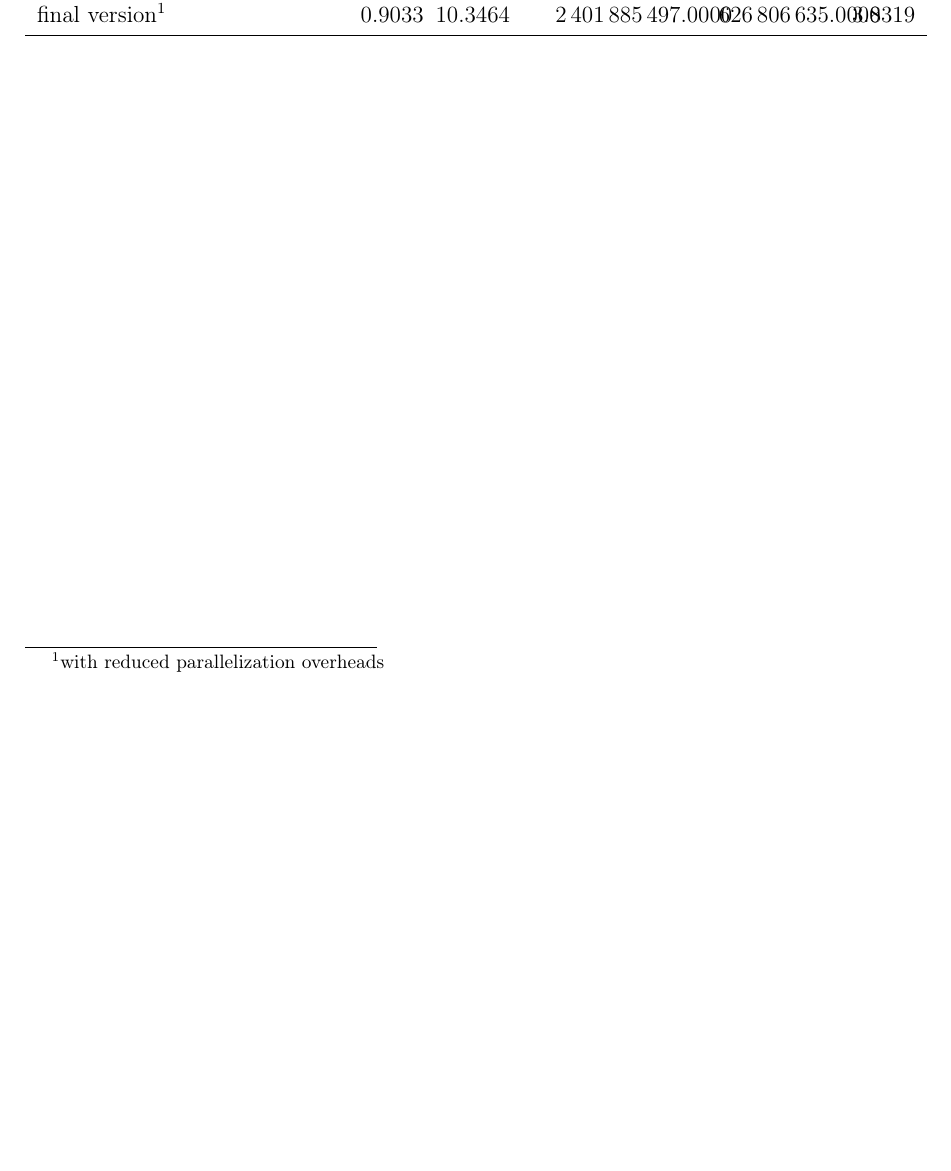
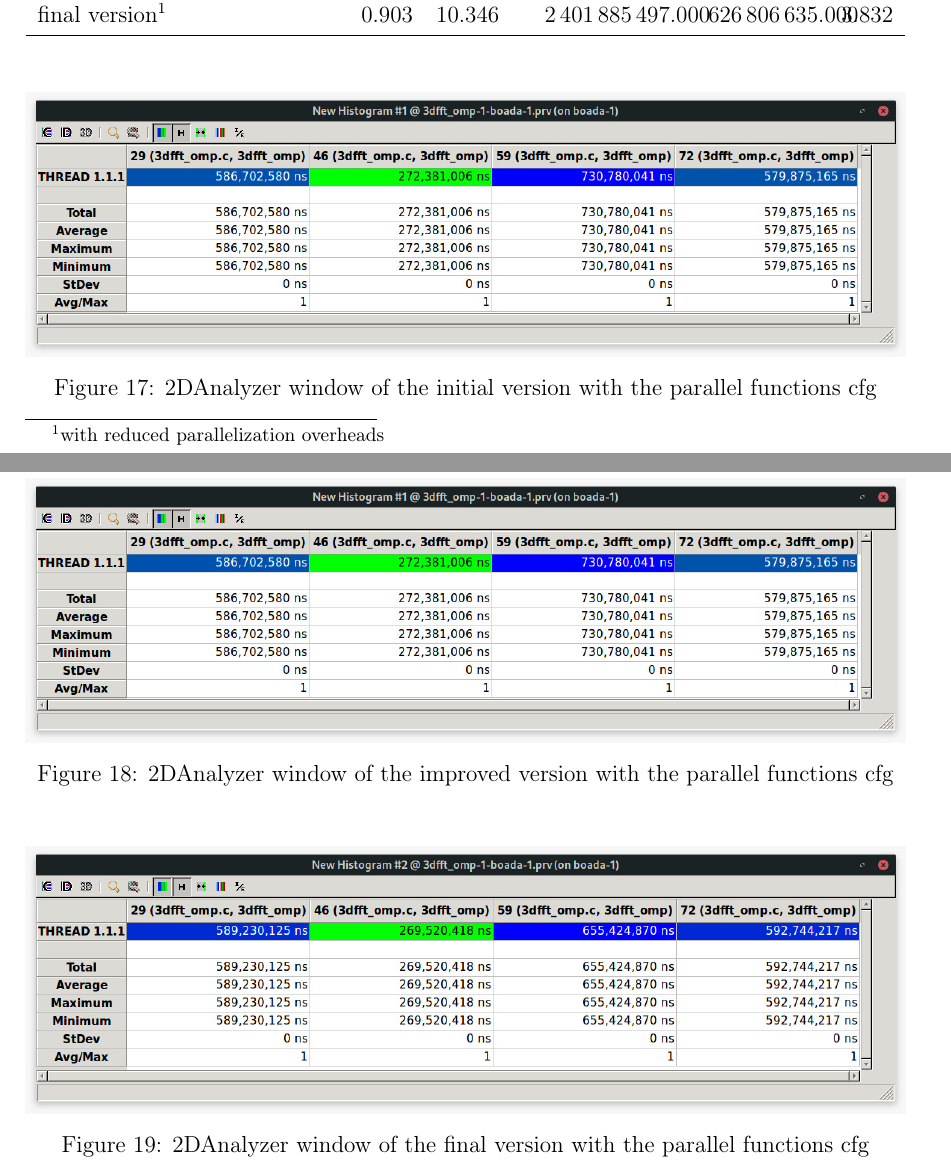
Before and after one commit to Leixb/UPC-PAR_lab1, a LaTeX document (par2109.tex): part of page 8 of 8 before the commit and two parts of pages 8 and 9 of 12 after it, the two joined at a grey line, cut so that both start at the same text, the shorter picture padded with empty space. Compiled offline with pdfLaTeX.

Commit message:
Updates from Overleaf

```diff
--- a/par2109.tex
+++ b/par2109.tex
@@ -359,8 +356,26 @@ the tasks of \emph{v5} are in a more inner part of the nested for loops (althoug
 \end{table}
 \footnotetext{with reduced parallelization overheads}
 
-%TODO: incluir capturas de Paraver
+\begin{figure}[H]%
+    \centering
+    \includegraphics[width=\textwidth]{./data/omp1.jpeg}
+    \caption{2DAnalyzer window of the initial version with the parallel functions cfg}%
+    \label{fig:omp1}
+\end{figure}
 
+\begin{figure}[H]%
+    \centering
+    \includegraphics[width=\textwidth]{./data/omp2.jpeg}
+    \caption{2DAnalyzer window of the improved version with the parallel functions cfg}%
+    \label{fig:omp2}
+\end{figure}
+
+\begin{figure}[H]%
+    \centering
+    \includegraphics[width=\textwidth]{./data/omp3.jpeg}
+    \caption{2DAnalyzer window of the final version with the parallel functions cfg}%
+    \label{fig:omp3}
+\end{figure}
 
 %TODO: comment about how did you observed with Paraver the parallel
 %      performance evolution for the OpenMP parallel versions of 3DFFT.
@@ -372,0 +391,2 @@ the tasks of \emph{v5} are in a more inner part of the nested for loops (althoug
+    \label{fig:omp1-plot}
+\end{figure}
```
Also changed, not shown: par2109.tex (36 more changed lines).
